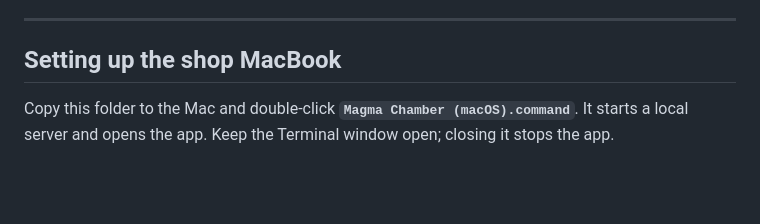
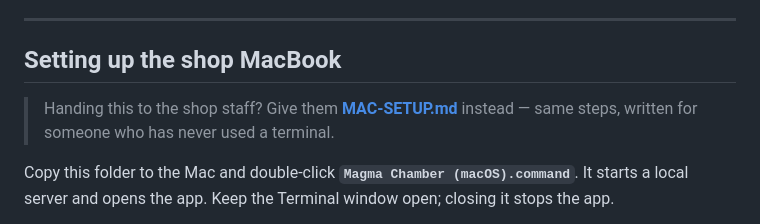
Before and after one commit to Harbl/magma-chamber, a Markdown page: README.md, the part around the change. GitHub-like rendering; blank space fills up the shorter version.

Commit message:
Add plain-English Mac setup guide

```diff
--- a/README.md
+++ b/README.md
@@ -33,6 +33,9 @@ window across.
 ---
 
 ## Setting up the shop MacBook
+
+> Handing this to the shop staff? Give them **[MAC-SETUP.md](MAC-SETUP.md)**
+> instead — same steps, written for someone who has never used a terminal.
 
 Copy this folder to the Mac and double-click **`Magma Chamber (macOS).command`**.
 It starts a local server and opens the app. Keep the Terminal window open; closing
```
Also changed, not shown: MAC-SETUP.md (added, +127 -0 lines).
